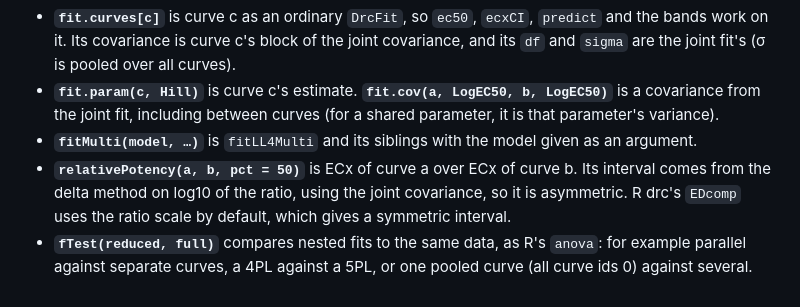
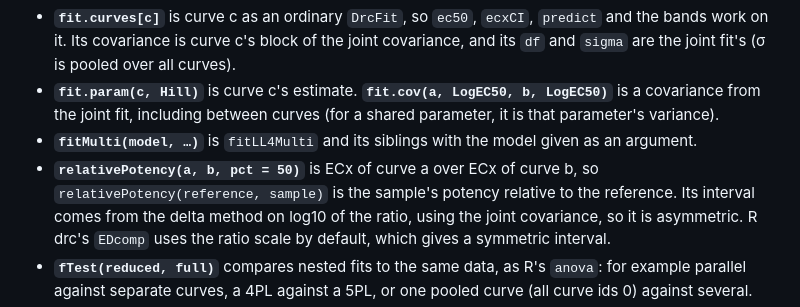
Before and after one commit to Swarchal/nim-drc, a Markdown page: README.md, the part around one of its changes. Drawn GitHub-style.

```diff
--- a/README.md
+++ b/README.md
@@ -429,7 +435,9 @@ shared-slope model is a fair basis for the potency ratio.
   parameter, it is that parameter's variance).
 - **`fitMulti(model, …)`** is `fitLL4Multi` and its siblings with the model
   given as an argument.
-- **`relativePotency(a, b, pct = 50)`** is ECx of curve a over ECx of curve b.
+- **`relativePotency(a, b, pct = 50)`** is ECx of curve a over ECx of curve b,
+  so `relativePotency(reference, sample)` is the sample's potency relative to
+  the reference.
   Its interval comes from the delta method on log10 of the ratio, using the
   joint covariance, so it is asymmetric. R drc's `EDcomp` uses the ratio scale
   by default, which gives a symmetric interval.
```
Also changed, not shown: other parts of README.md (+40 -34 lines), docs/images/multi.png, 1 other file.
